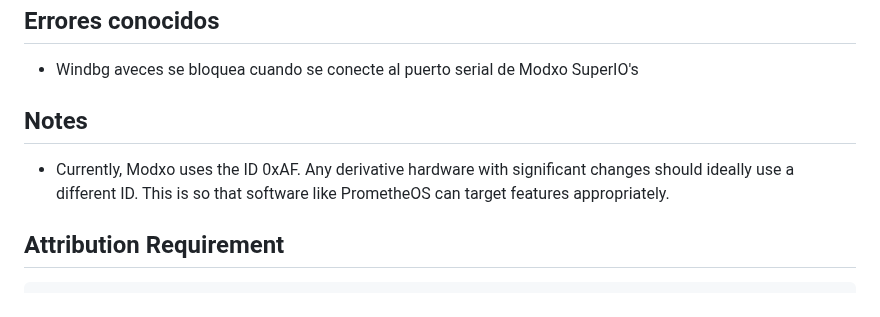
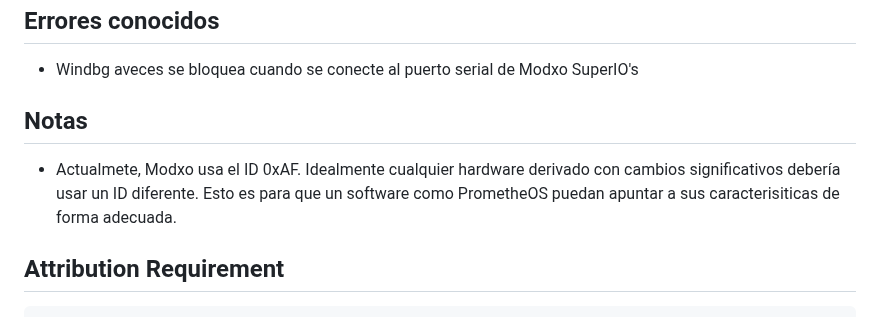
Before and after one commit to Team-Resurgent/Modxo, a Markdown page: README ES-MX.md, the part around the change. GitHub-like rendering.

Commit message:
Update README ES-MX: translated notes section

```diff
--- a/README ES-MX.md
+++ b/README ES-MX.md
@@ -157,8 +157,8 @@ docker compose run --rm bios2uf2
 ## Errores conocidos
  * Windbg aveces se bloquea cuando se conecte al puerto serial de Modxo SuperIO's
 
-## Notes
- * Currently, Modxo uses the ID 0xAF. Any derivative hardware with significant changes should ideally use a different ID. This is so that software like PrometheOS can target features appropriately.
+## Notas
+ * Actualmete, Modxo usa el ID 0xAF. Idealmente cualquier hardware derivado con cambios significativos debería usar un ID diferente. Esto es para que un software como PrometheOS puedan apuntar a sus caracterisiticas de forma adecuada.
 
 ## Attribution Requirement
 
```
